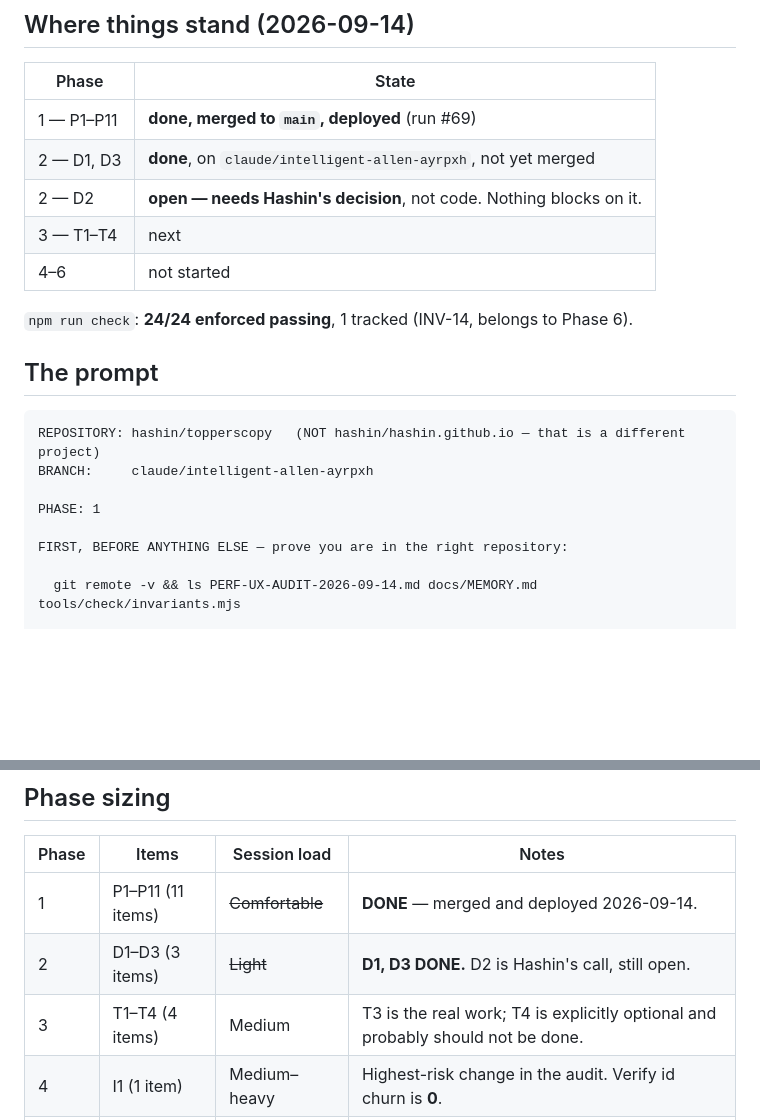
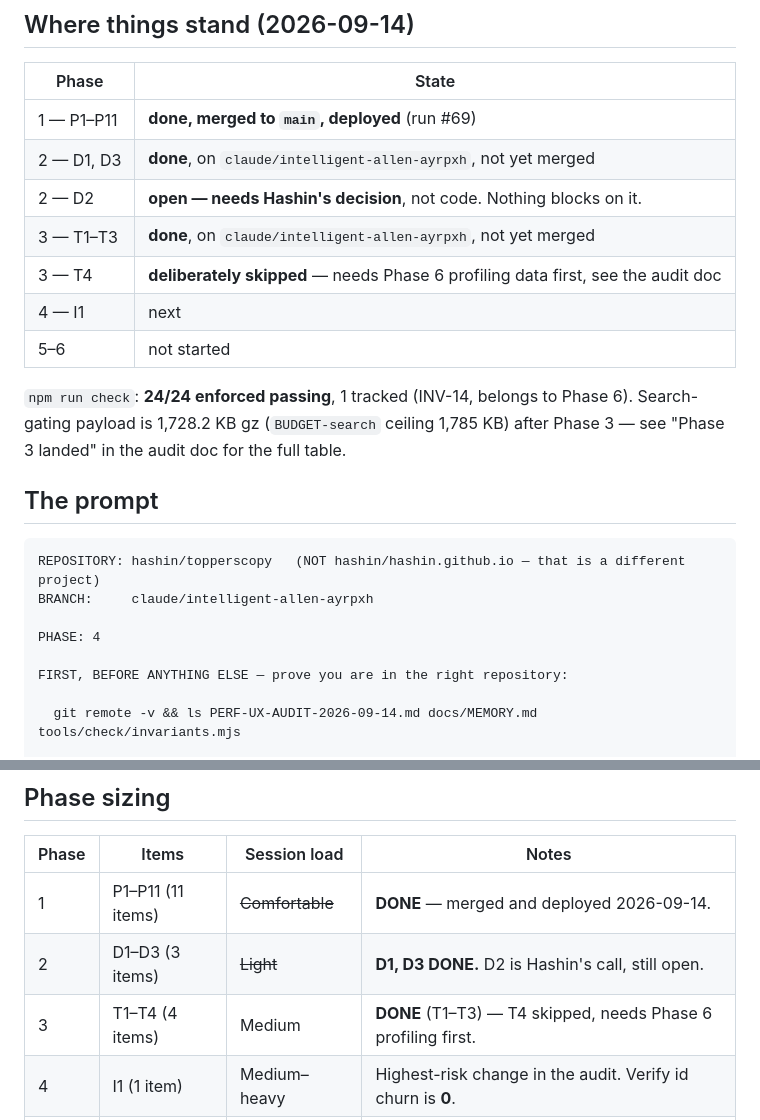
Before and after one commit to hashin/topperscopy, a Markdown page: docs/IMPLEMENTATION-PROMPT.md, 2 parts joined by grey strips. GitHub-like rendering; blank space fills up the shorter version.

Commit message:
docs: bump IMPLEMENTATION-PROMPT.md to Phase 4, record Phase 3 done
Keeps the "Where things stand" table and the embedded prompt's PHASE
line in sync with reality, per the repo's own anti-drift discipline
(INTENT-6) — this file is what a fresh session pastes to start work.

Co-Authored-By: Claude Sonnet 5 <noreply@anthropic.com>

```diff
--- a/docs/IMPLEMENTATION-PROMPT.md
+++ b/docs/IMPLEMENTATION-PROMPT.md
@@ -20,10 +20,14 @@ everything after that assumes its predecessors landed.
 | 1 — P1–P11 | **done, merged to `main`, deployed** (run #69) |
 | 2 — D1, D3 | **done**, on `claude/intelligent-allen-ayrpxh`, not yet merged |
 | 2 — D2 | **open — needs Hashin's decision**, not code. Nothing blocks on it. |
-| 3 — T1–T4 | next |
-| 4–6 | not started |
+| 3 — T1–T3 | **done**, on `claude/intelligent-allen-ayrpxh`, not yet merged |
+| 3 — T4 | **deliberately skipped** — needs Phase 6 profiling data first, see the audit doc |
+| 4 — I1 | next |
+| 5–6 | not started |
 
-`npm run check`: **24/24 enforced passing**, 1 tracked (INV-14, belongs to Phase 6).
+`npm run check`: **24/24 enforced passing**, 1 tracked (INV-14, belongs to Phase 6). Search-gating
+payload is 1,728.2 KB gz (`BUDGET-search` ceiling 1,785 KB) after Phase 3 — see "Phase 3 landed" in
+the audit doc for the full table.
 
 ## The prompt
 
@@ -31,7 +35,7 @@ everything after that assumes its predecessors landed.
 REPOSITORY: hashin/topperscopy   (NOT hashin/hashin.github.io — that is a different project)
 BRANCH:     claude/intelligent-allen-ayrpxh
 
-PHASE: 1
+PHASE: 4
 
 FIRST, BEFORE ANYTHING ELSE — prove you are in the right repository:
 
@@ -131,7 +135,7 @@ prompt has to make the agent *verify* it before reading anything.
 |---|---|---|---|
 | 1 | P1–P11 (11 items) | ~~Comfortable~~ | **DONE** — merged and deployed 2026-09-14. |
 | 2 | D1–D3 (3 items) | ~~Light~~ | **D1, D3 DONE.** D2 is Hashin's call, still open. |
-| 3 | T1–T4 (4 items) | Medium | T3 is the real work; T4 is explicitly optional and probably should not be done. |
+| 3 | T1–T4 (4 items) | Medium | **DONE** (T1–T3) — T4 skipped, needs Phase 6 profiling first. |
 | 4 | I1 (1 item) | Medium–heavy | Highest-risk change in the audit. Verify id churn is **0**. |
 | 5 | E1 (1 item) | **Full session** | The search engine. Nothing else in this session. |
 | 6 | R1–R3 (3 items) | Medium | Re-measure after R1 and stop if the long task is under 50 ms. |
```
